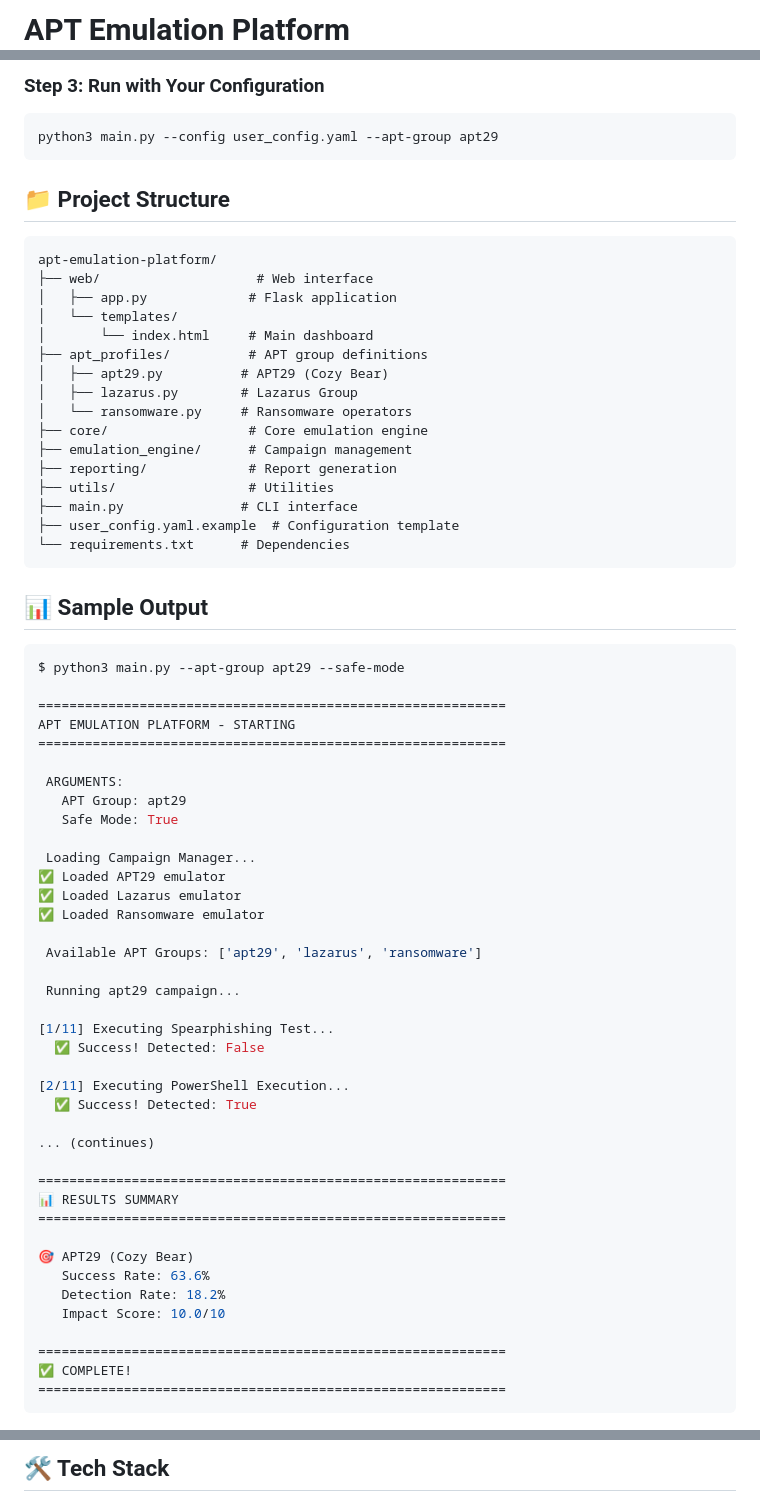
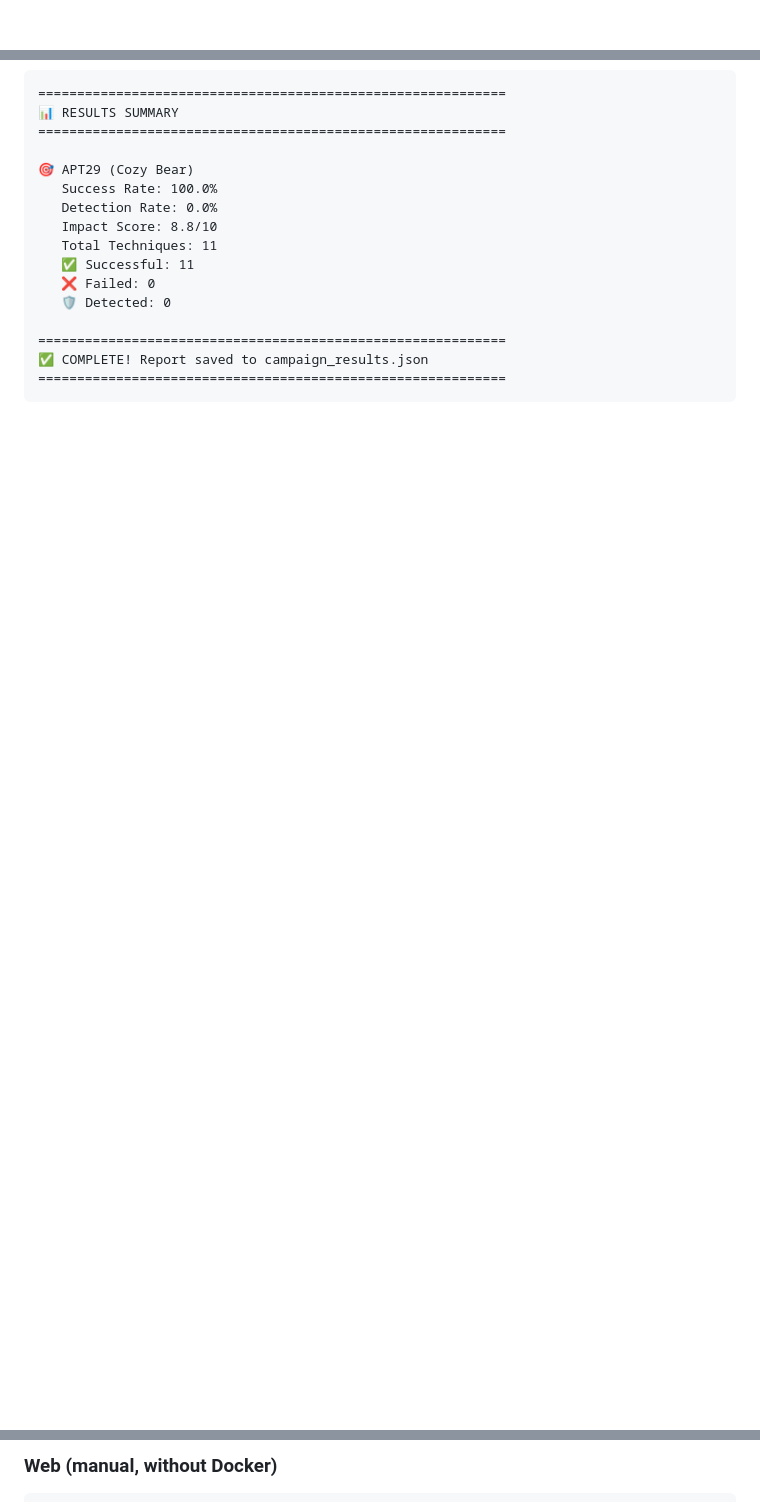
Before and after one commit to kakashi-kx/apt-emulation-platform, a Markdown page: README.md, 3 parts joined by grey strips. Rendered like a GitHub page; folded sections open; blank space fills up the shorter version.

Commit message:
Revise README for improved clarity and features
Updated README to enhance clarity and organization, including new features and improved formatting.

````diff
--- a/README.md
+++ b/README.md
@@ -1,3 +1,2 @@
 
-#  APT Emulation Platform
 
@@ -103,69 +99,17 @@ network:
-### Step 3: Run with Your Configuration
-```bash
-python3 main.py --config user_config.yaml --apt-group apt29
-```
-
-## 📁 Project Structure
-
-```
-apt-emulation-platform/
-├── web/                    # Web interface
-│   ├── app.py             # Flask application
-│   └── templates/
-│       └── index.html     # Main dashboard
-├── apt_profiles/          # APT group definitions
-│   ├── apt29.py          # APT29 (Cozy Bear)
-│   ├── lazarus.py        # Lazarus Group
-│   └── ransomware.py     # Ransomware operators
-├── core/                  # Core emulation engine
-├── emulation_engine/      # Campaign management
-├── reporting/             # Report generation
-├── utils/                 # Utilities
-├── main.py               # CLI interface
-├── user_config.yaml.example  # Configuration template
-└── requirements.txt      # Dependencies
-```
-
-## 📊 Sample Output
-
-```bash
-$ python3 main.py --apt-group apt29 --safe-mode
-
-============================================================
-APT EMULATION PLATFORM - STARTING
-============================================================
-
- ARGUMENTS:
-   APT Group: apt29
-   Safe Mode: True
-
- Loading Campaign Manager...
-✅ Loaded APT29 emulator
-✅ Loaded Lazarus emulator
-✅ Loaded Ransomware emulator
-
- Available APT Groups: ['apt29', 'lazarus', 'ransomware']
-
- Running apt29 campaign...
-
-[1/11] Executing Spearphishing Test...
-  ✅ Success! Detected: False
-
-[2/11] Executing PowerShell Execution...
-  ✅ Success! Detected: True
-
-... (continues)
-
 ============================================================
 📊 RESULTS SUMMARY
 ============================================================
 
 🎯 APT29 (Cozy Bear)
-   Success Rate: 63.6%
-   Detection Rate: 18.2%
-   Impact Score: 10.0/10
+   Success Rate: 100.0%
+   Detection Rate: 0.0%
+   Impact Score: 8.8/10
+   Total Techniques: 11
+   ✅ Successful: 11
+   ❌ Failed: 0
+   🛡️ Detected: 0
 
 ============================================================
-✅ COMPLETE!
+✅ COMPLETE! Report saved to campaign_results.json
 ============================================================
 ```
@@ -172,3 +117,3 @@ APT EMULATION PLATFORM - STARTING
 
-## 🛠️ Tech Stack
+### Web (manual, without Docker)
 
````
Also changed, not shown: other parts of README.md (+158 -109 lines).
